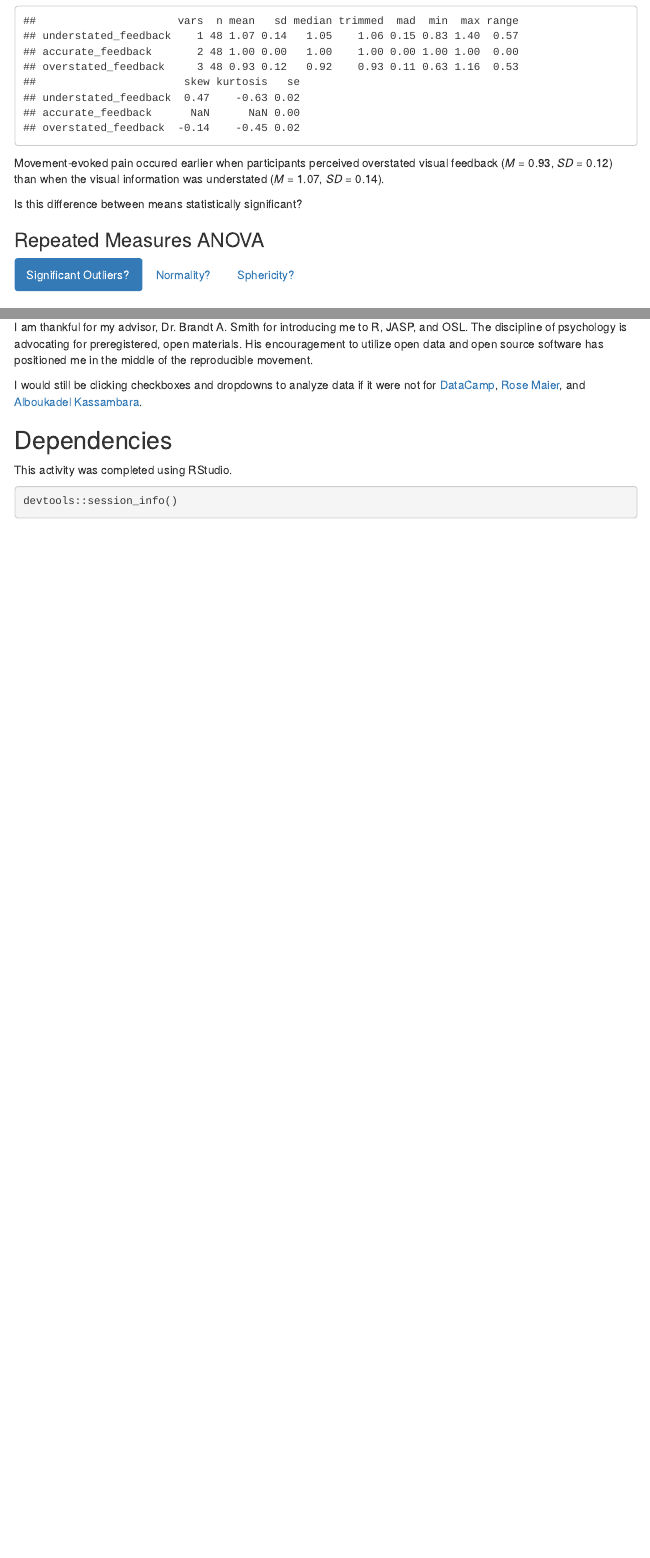
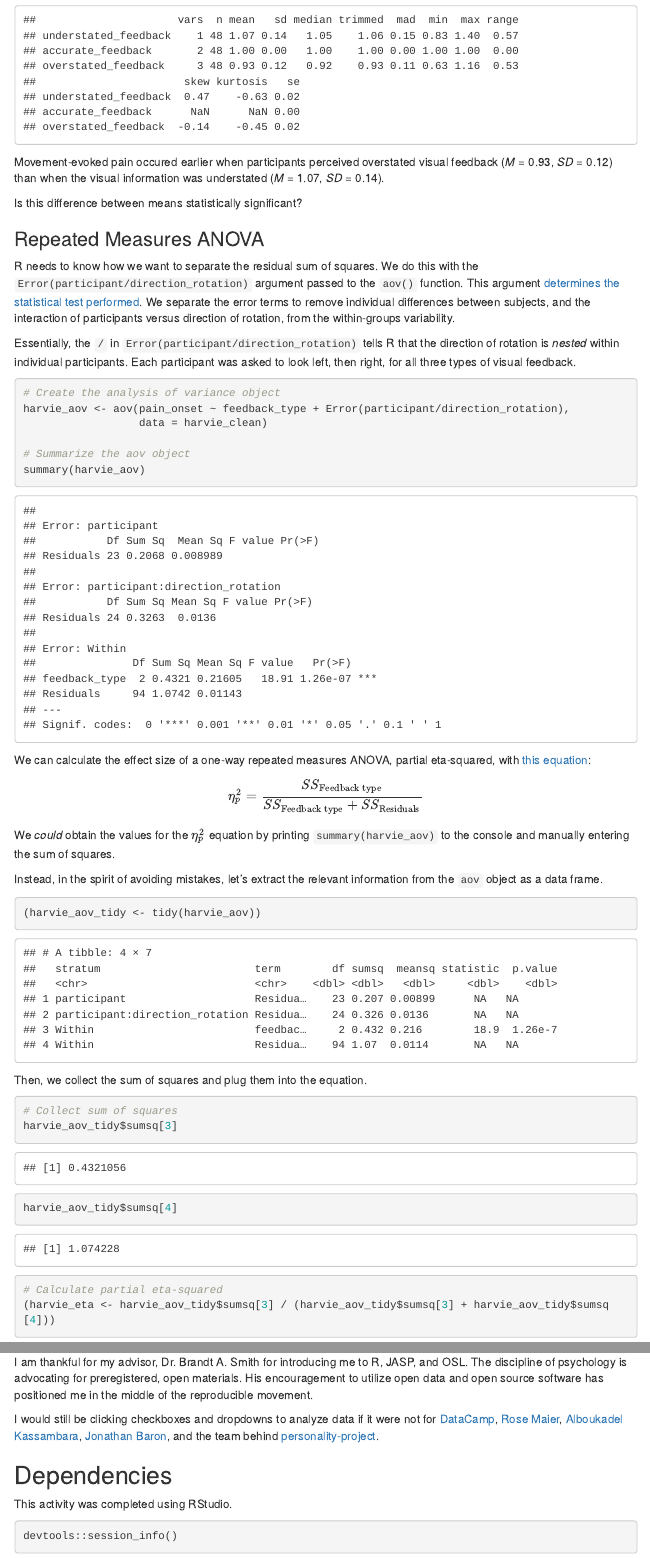
Before and after one commit to corycaaz/osl-harvie-et-al-2015, an R Markdown document (doc/osl-harvie-et-al-2015.Rmd): the page in a window 1100 px wide, from 3370 px down before the commit and from 3390 px down after it, so that both start at the same text, and a second part further down, joined at a grey line. Rendered offline with R 4.5, knitr and Pandoc, with nearby package versions; menus at the side of the page are left out.

Commit message:
Created ANOVA section; calculated effect size

````diff
--- a/doc/osl-harvie-et-al-2015.Rmd
+++ b/doc/osl-harvie-et-al-2015.Rmd
@@ -130,6 +131,38 @@ Movement-evoked pain occured earlier when participants perceived overstated visu
 Is this difference between means statistically significant?
 
 ### Repeated Measures ANOVA {.tabset .tabset-pills}
+R needs to know how we want to separate the residual sum of squares. We do this with the `Error(participant/direction_rotation)` argument passed to the `aov()` function. This argument [determines the statistical test performed](https://www.sas.upenn.edu/~baron/from_cattell/rpsych/rpsych.html#htoc60). We separate the error terms to remove individual differences between subjects, and the interaction of participants versus direction of rotation,  from the within-groups variability.
+
+Essentially, the `/` in `Error(participant/direction_rotation)` tells R that the direction of rotation is *nested* within individual participants. Each participant was asked to look left, then right, for all three types of visual feedback.
+
+```{r}
+# Create the analysis of variance object
+harvie_aov <- aov(pain_onset ~ feedback_type + Error(participant/direction_rotation),
+                  data = harvie_clean)
+
+# Summarize the aov object
+summary(harvie_aov)
+```
+
+We can calculate the effect size of a one-way repeated measures ANOVA, partial eta-squared, with [this equation](http://core.ecu.edu/psyc/wuenschk/MV/RM-ANOVA/RM1_Eta-Squared.pdf):
+
+$$\eta_p^2 = \frac{SS_\text{Feedback type}}{SS_\text{Feedback type} + SS_\text{Residuals}}$$
+We *could* obtain the values for the $\eta_p^2$ equation by printing `summary(harvie_aov)` to the console and manually entering the sum of squares.
+
+Instead, in the spirit of avoiding mistakes, let's extract the relevant information from the `aov` object as a data frame.
+```{r}
+(harvie_aov_tidy <- tidy(harvie_aov))
+```
+
+Then, we collect the sum of squares and plug them into the equation.
+```{r}
+# Collect sum of squares
+harvie_aov_tidy$sumsq[3]
+harvie_aov_tidy$sumsq[4]
+
+# Calculate partial eta-squared
+(harvie_eta <- harvie_aov_tidy$sumsq[3] / (harvie_aov_tidy$sumsq[3] + harvie_aov_tidy$sumsq[4]))
+```
 
 #### Significant Outliers?
 
@@ -144,7 +177,7 @@ ___
 ___
 I am thankful for my advisor, Dr. Brandt A. Smith for introducing me to R, JASP, and OSL. The discipline of psychology is advocating for preregistered, open materials. His encouragement to utilize open data and open source software has positioned me in the middle of the reproducible movement.
 
-I would still be clicking checkboxes and dropdowns to analyze data if it were not for [DataCamp](https://www.datacamp.com), [Rose Maier](https://rstudio-pubs-static.s3.amazonaws.com/65059_586f394d8eb84f84b1baaf56ffb6b47f.html), and [Alboukadel Kassambara](http://www.sthda.com/english/wiki/r-software).
+I would still be clicking checkboxes and dropdowns to analyze data if it were not for [DataCamp](https://www.datacamp.com), [Rose Maier](https://rstudio-pubs-static.s3.amazonaws.com/65059_586f394d8eb84f84b1baaf56ffb6b47f.html), [Alboukadel Kassambara](http://www.sthda.com/english/wiki/r-software), [Jonathan Baron](https://www.sas.upenn.edu/~baron/from_cattell/rpsych/rpsych.html#htoc60), and the team behind [personality-project](http://personality-project.org/r/r.guide.html#withinone).
 
 ## Dependencies
 This activity was completed using RStudio.
````
Also changed, not shown: src/Rscript_harvie.R (+13 -2 lines), doc/osl-harvie-et-al-2015.Rmd (1 more changed lines).
